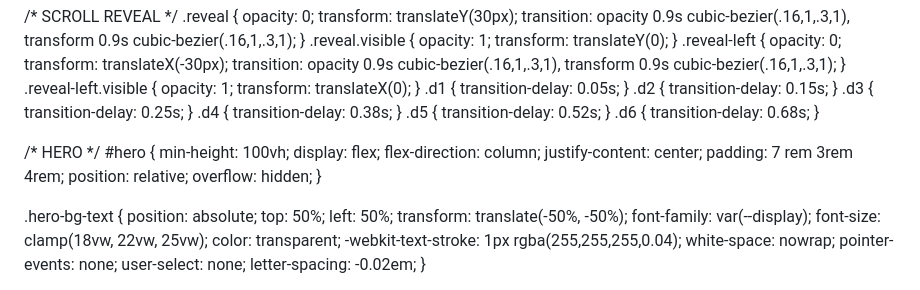
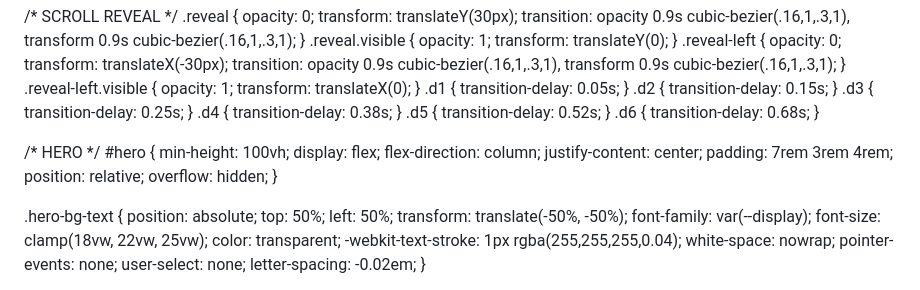
Before and after one commit to LeonardoCamilo-Leito/leonardocamilo.github.io, a Markdown page: README.md, the part around the change. Drawn GitHub-style.

```diff
--- a/README.md
+++ b/README.md
@@ -116,7 +116,7 @@ nav {
   min-height: 100vh;
   display: flex; flex-direction: column;
   justify-content: center;
-  padding: 7 rem 3rem 4rem;
+  padding: 7rem 3rem 4rem;
   position: relative; overflow: hidden;
 }
 
```
